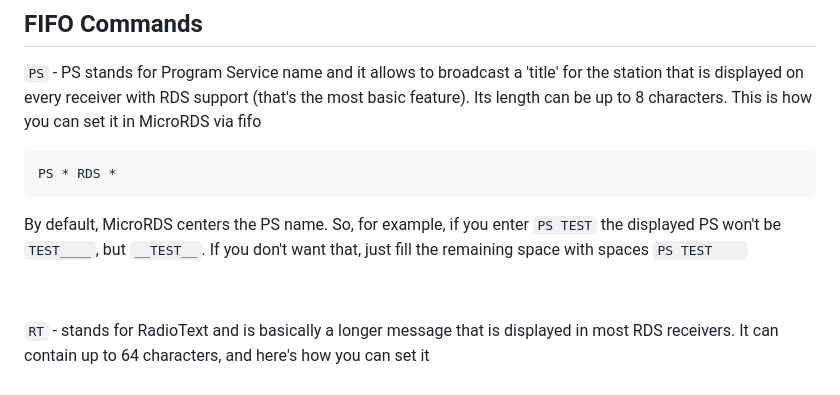
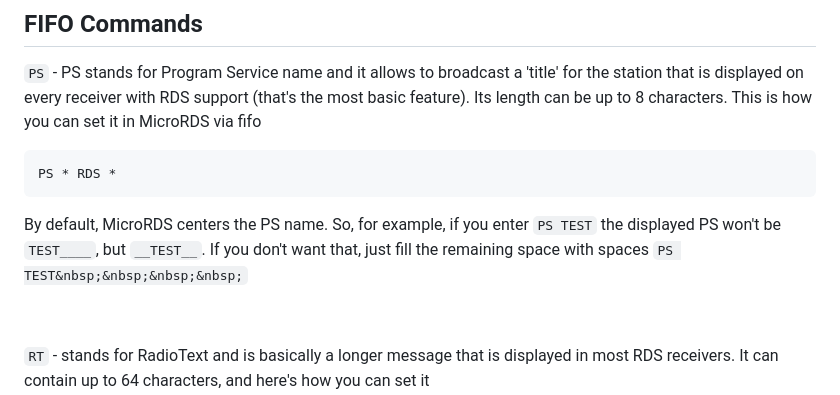
Before and after one commit to barteqcz/NanoRDS, a Markdown page: doc/fifo_command_list.md, the part around the change. GitHub-like rendering.

```diff
--- a/doc/fifo_command_list.md
+++ b/doc/fifo_command_list.md
@@ -22,7 +22,7 @@ PS * RDS *
 By default, MicroRDS centers the PS name. So, for example, if you enter
 `PS TEST`
 the displayed PS won't be `TEST____`, but `__TEST__`. If you don't want that, just fill the remaining space with spaces
-`PS TEST    `
+`PS TEST&nbsp;&nbsp;&nbsp;&nbsp;`
 
 &nbsp;
 
```
